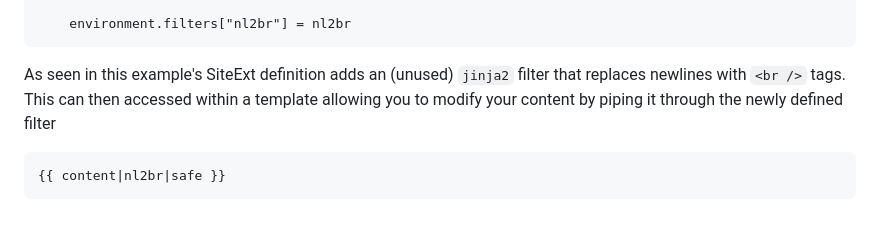
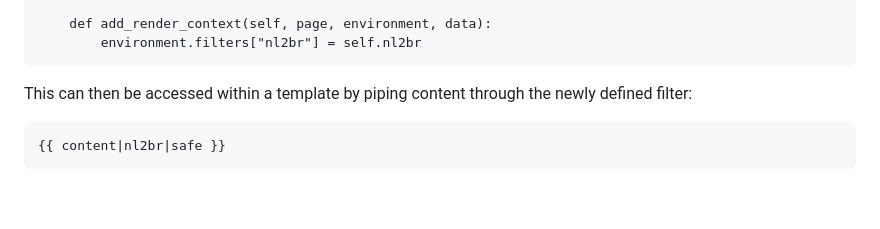
Before and after one commit to FatConan/sand, a Markdown page: README.md, the part around the change printed below. GitHub-like rendering.

```diff
--- a/README.md
+++ b/README.md
@@ -375,9 +398,9 @@ project. For example:
         def nl2br(value):
             return value.replace("\n", "<br />")
 
-        environment.filters["nl2br"] = nl2br
+        def add_render_context(self, page, environment, data):
+            environment.filters["nl2br"] = self.nl2br
 
-As seen in this example's SiteExt definition adds an (unused) `jinja2` filter that replaces newlines with `<br />` tags.
-This can then accessed within a template allowing you to modify your content by piping it through the newly defined filter
+This can then be accessed within a template by piping content through the newly defined filter:
 
     {{ content|nl2br|safe }}
```
Also changed, not shown: other parts of README.md (+40 -17 lines).
